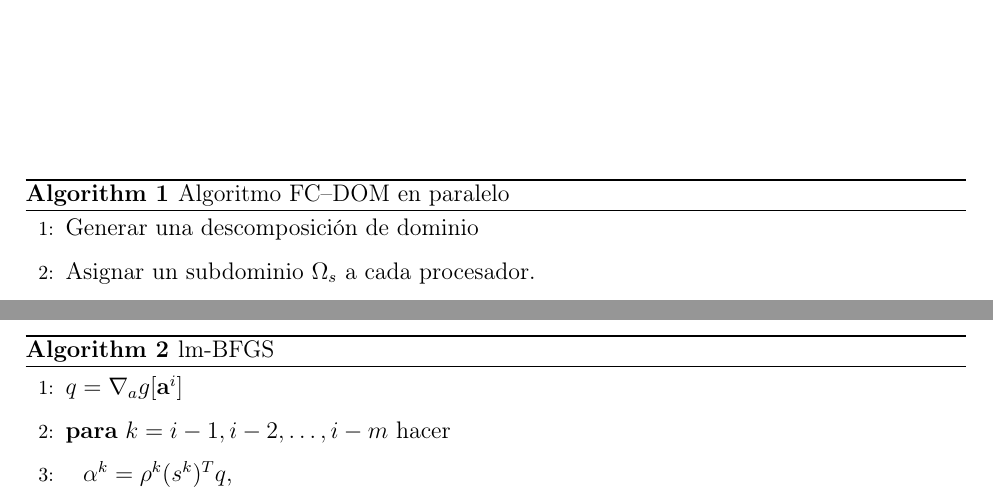
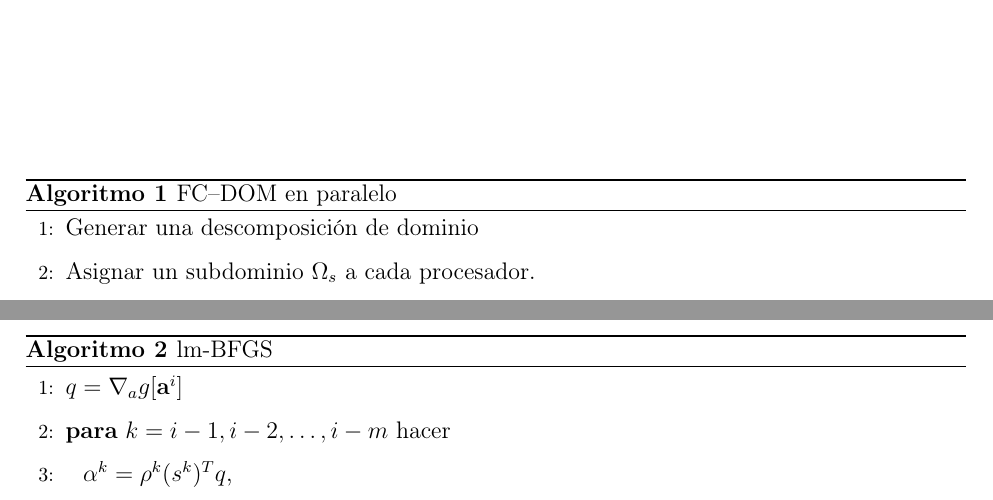
Before and after one commit to EnzoDOT/Tesis, a LaTeX thesis (tesis.tex, which reads etr.tex): two parts of pages 25 and 59 of 62, joined at a grey line, cut so that both start at the same text. Compiled offline with pdfLaTeX.

Commit message:
Add files via upload

```diff
--- a/etr.tex
+++ b/etr.tex
@@ -547,7 +547,7 @@ sumariza en forma de pseudocódigo en el algorítmo~\eqref{algfc}.
 
 
 \begin{algorithm}
-\caption{Algoritmo FC--DOM en paralelo}\label{algfc}
+\caption{FC--DOM en paralelo}\label{algfc}
 \begin{algorithmic}[1]
 \State  Generar una descomposición de dominio
 \State Asignar un subdominio $\Omega_s$ a cada procesador.
--- a/tesis.tex
+++ b/tesis.tex
@@ -26,6 +26,9 @@
 \usepackage{ragged2e}
 \usepackage{algorithm}
 \usepackage[noend]{algpseudocode}
+\makeatletter
+\renewcommand{\ALG@name}{Algoritmo}
+\makeatother
 \bibliographystyle{ieeetr}
 \usepackage{fancyhdr}
 \pagestyle{fancy}
```
Also changed, not shown: etr.tex (1 more changed lines).
